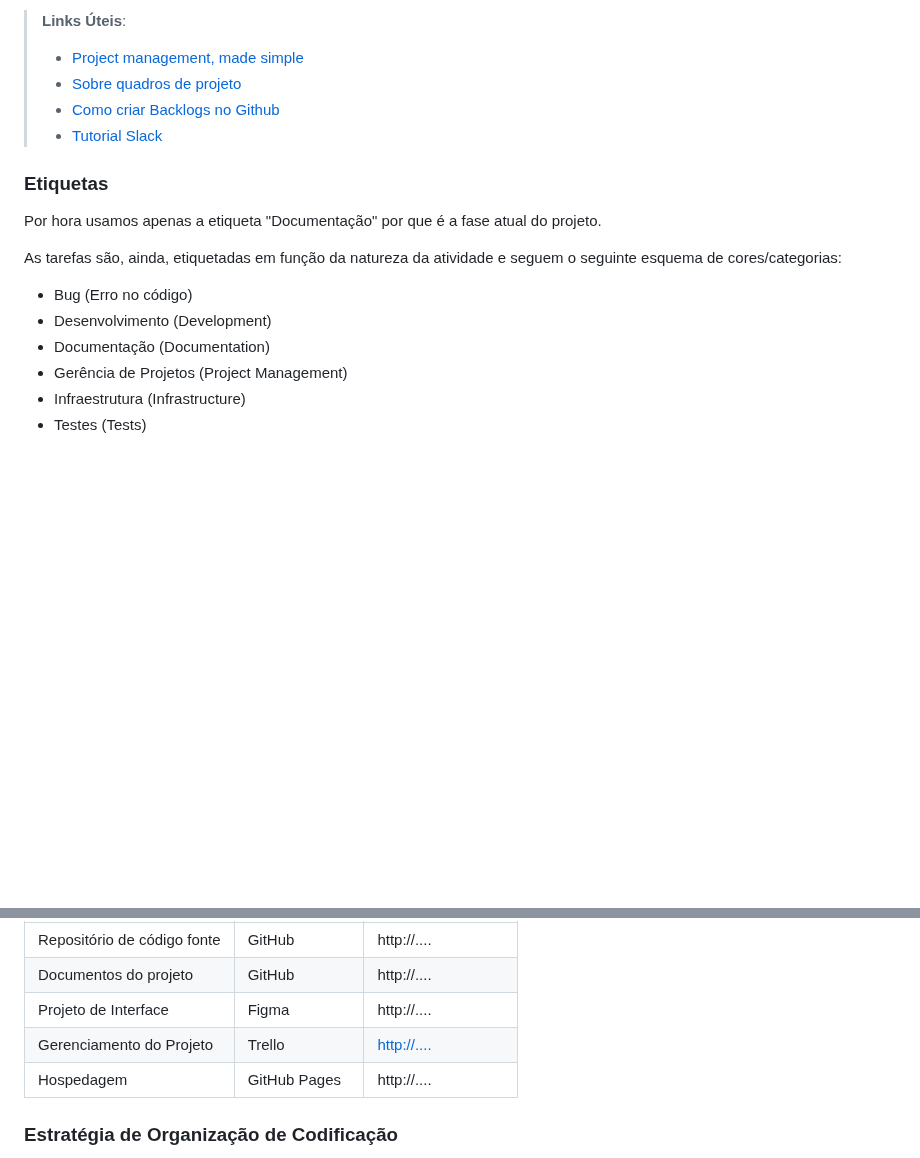
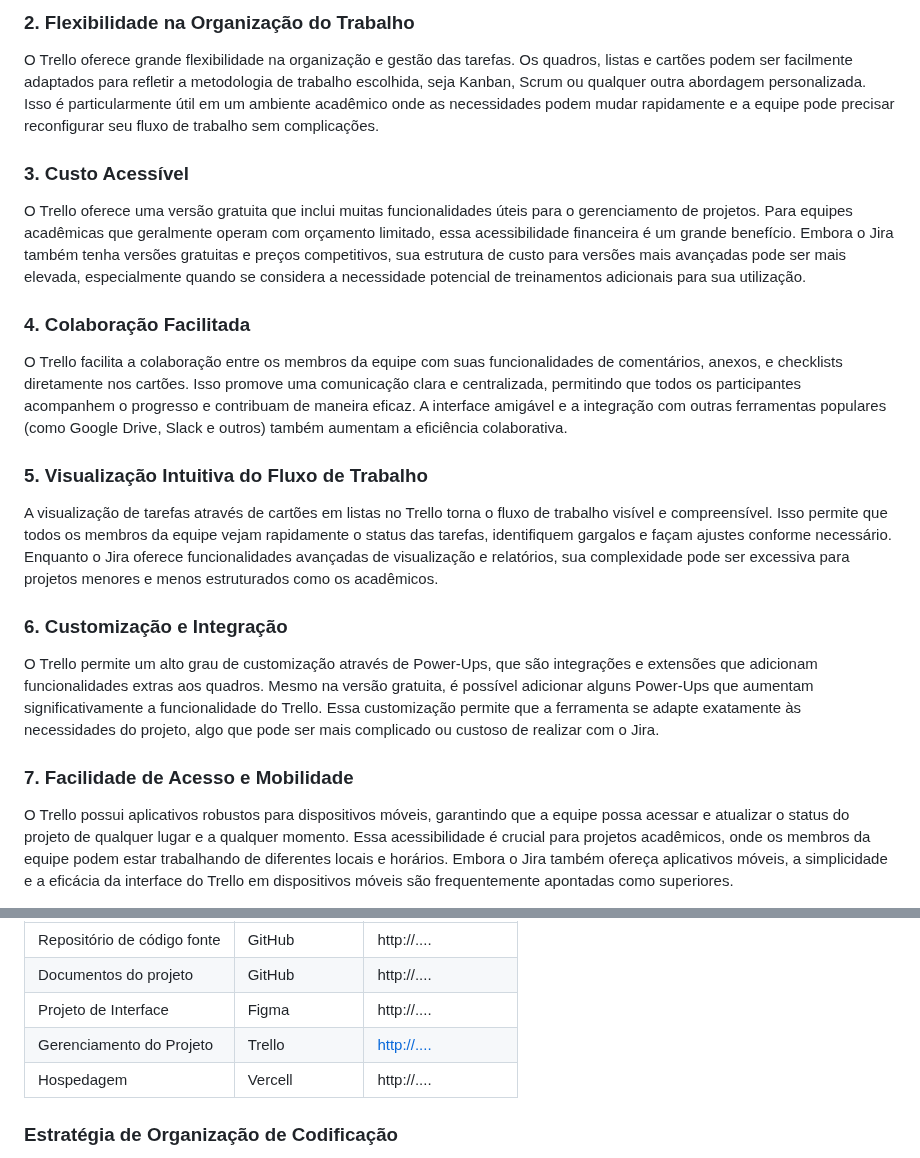
Before and after one commit to ICEI-PUC-Minas-PMV-ADS/pmv-ads-2024-1-e1-proj-web-t4-ceramica, a Markdown page: documentos/03-Metodologia.md, 2 parts joined by grey strips. Rendered like a GitHub page; blank space fills up the shorter version.

```diff
--- a/documentos/03-Metodologia.md
+++ b/documentos/03-Metodologia.md
@@ -36,23 +47,19 @@ Usamos o Trello como ferramenta de gerenciamento de projetos por que é a ferram
 
-> **Links Úteis**:
-> - [Project management, made simple](https://github.com/features/project-management/)
-> - [Sobre quadros de projeto](https://docs.github.com/pt/github/managing-your-work-on-github/about-project-boards)
-> - [Como criar Backlogs no Github](https://www.youtube.com/watch?v=RXEy6CFu9Hk)
-> - [Tutorial Slack](https://slack.com/intl/en-br/)
+### 2. Flexibilidade na Organização do Trabalho
+O Trello oferece grande flexibilidade na organização e gestão das tarefas. Os quadros, listas e cartões podem ser facilmente adaptados para refletir a metodologia de trabalho escolhida, seja Kanban, Scrum ou qualquer outra abordagem personalizada. Isso é particularmente útil em um ambiente acadêmico onde as necessidades podem mudar rapidamente e a equipe pode precisar reconfigurar seu fluxo de trabalho sem complicações.
 
+### 3. Custo Acessível
+O Trello oferece uma versão gratuita que inclui muitas funcionalidades úteis para o gerenciamento de projetos. Para equipes acadêmicas que geralmente operam com orçamento limitado, essa acessibilidade financeira é um grande benefício. Embora o Jira também tenha versões gratuitas e preços competitivos, sua estrutura de custo para versões mais avançadas pode ser mais elevada, especialmente quando se considera a necessidade potencial de treinamentos adicionais para sua utilização.
 
-### Etiquetas
+### 4. Colaboração Facilitada
+O Trello facilita a colaboração entre os membros da equipe com suas funcionalidades de comentários, anexos, e checklists diretamente nos cartões. Isso promove uma comunicação clara e centralizada, permitindo que todos os participantes acompanhem o progresso e contribuam de maneira eficaz. A interface amigável e a integração com outras ferramentas populares (como Google Drive, Slack e outros) também aumentam a eficiência colaborativa.
 
-Por hora usamos apenas a etiqueta "Documentação" por que é a fase atual do projeto.
+### 5. Visualização Intuitiva do Fluxo de Trabalho
+A visualização de tarefas através de cartões em listas no Trello torna o fluxo de trabalho visível e compreensível. Isso permite que todos os membros da equipe vejam rapidamente o status das tarefas, identifiquem gargalos e façam ajustes conforme necessário. Enquanto o Jira oferece funcionalidades avançadas de visualização e relatórios, sua complexidade pode ser excessiva para projetos menores e menos estruturados como os acadêmicos.
 
-<p>As tarefas são, ainda, etiquetadas em função da natureza da atividade e seguem o seguinte esquema de cores/categorias:</p>
+### 6. Customização e Integração
+O Trello permite um alto grau de customização através de Power-Ups, que são integrações e extensões que adicionam funcionalidades extras aos quadros. Mesmo na versão gratuita, é possível adicionar alguns Power-Ups que aumentam significativamente a funcionalidade do Trello. Essa customização permite que a ferramenta se adapte exatamente às necessidades do projeto, algo que pode ser mais complicado ou custoso de realizar com o Jira.
 
-<ul>
-  <li>Bug (Erro no código)</li>
-  <li>Desenvolvimento (Development)</li>
-  <li>Documentação (Documentation)</li>
-  <li>Gerência de Projetos (Project Management)</li>
-  <li>Infraestrutura (Infrastructure)</li>
-  <li>Testes (Tests)</li>
-</ul>
+### 7. Facilidade de Acesso e Mobilidade
+O Trello possui aplicativos robustos para dispositivos móveis, garantindo que a equipe possa acessar e atualizar o status do projeto de qualquer lugar e a qualquer momento. Essa acessibilidade é crucial para projetos acadêmicos, onde os membros da equipe podem estar trabalhando de diferentes locais e horários. Embora o Jira também ofereça aplicativos móveis, a simplicidade e a eficácia da interface do Trello em dispositivos móveis são frequentemente apontadas como superiores.
 
@@ -73,7 +76,7 @@ Os artefatos do projeto são desenvolvidos a partir de diversas plataformas e a
 | Documentos do projeto               | GitHub                             | http://....                            |
 | Projeto de Interface                | Figma                              | http://....                            |
 | Gerenciamento do Projeto            | Trello                             | [http://....](https://trello.com/b/WZE6D3kh/ads-ceramica)                            |
-| Hospedagem                          | GitHub Pages                       | http://....                            |
+| Hospedagem                          | Vercell                            | http://....                            |
 
 
 ### Estratégia de Organização de Codificação
```
Also changed, not shown: other parts of documentos/03-Metodologia.md (+24 -17 lines).
